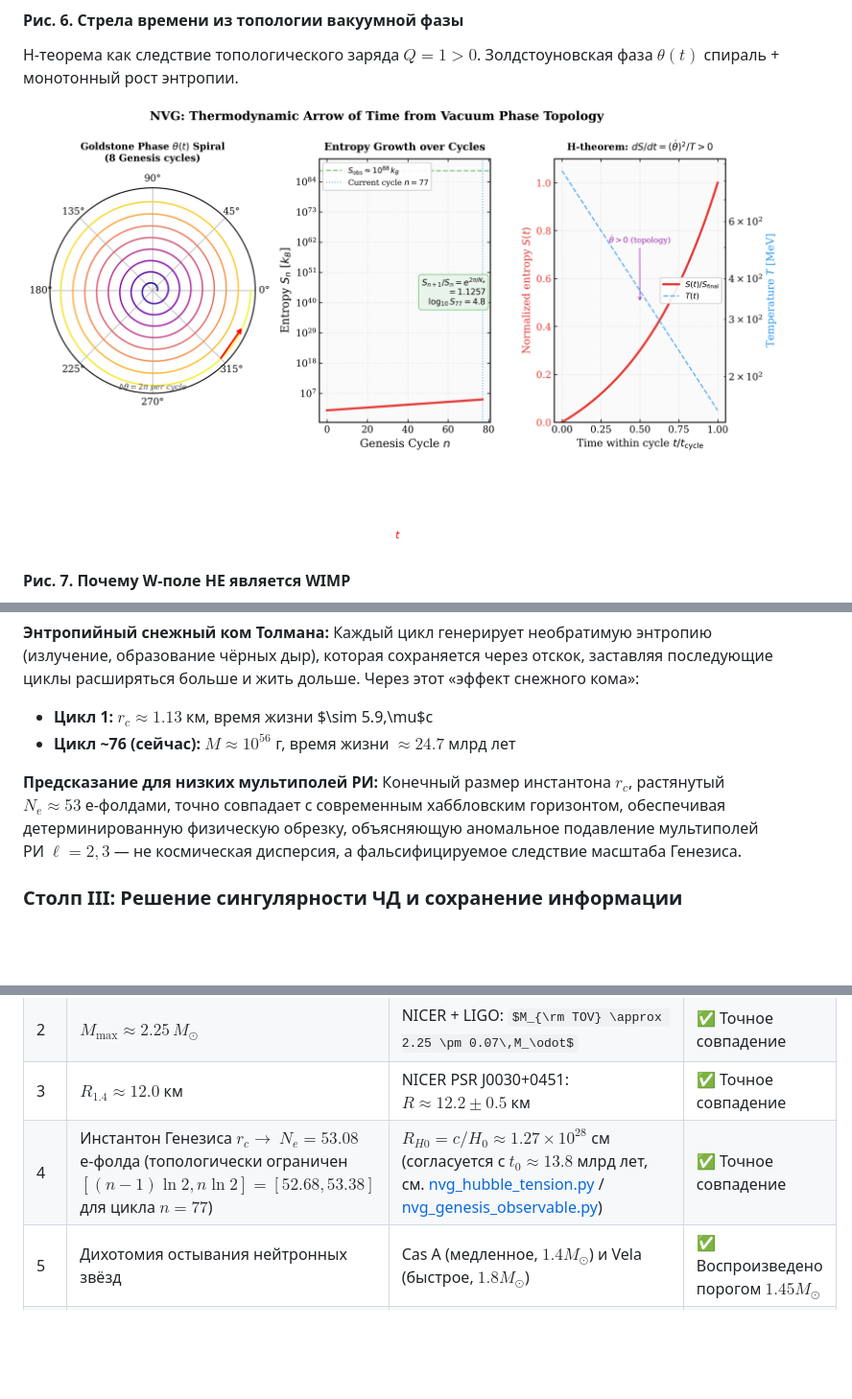
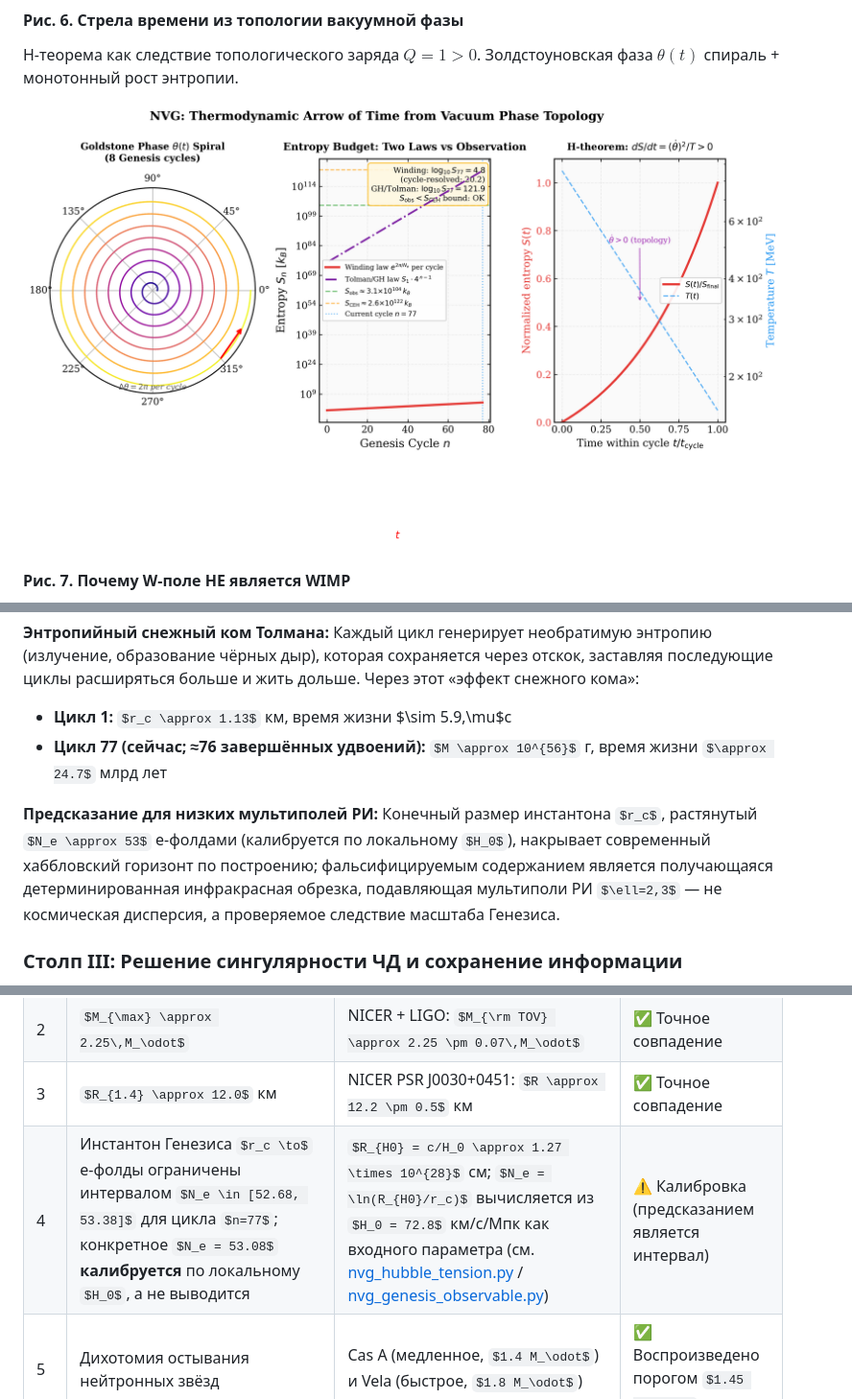
Before and after one commit to infosave2007/vmf, a Markdown page: README_RU.md, 3 parts joined by grey strips. Shown at 96% size. Rendered like a GitHub page; pictures changed too: verification/fig_arrow_of_time.png; folded sections open; some formulas as TeX source; blank space fills up the shorter version.

```diff
--- a/README_RU.md
+++ b/README_RU.md
@@ -166,10 +166,10 @@ $$r_c = \frac{c}{\sqrt{8\pi G \rho_c / 3}} \approx 1.13 \text{ км}$$
 **Энтропийный снежный ком Толмана:**
 Каждый цикл генерирует необратимую энтропию (излучение, образование чёрных дыр), которая сохраняется через отскок, заставляя последующие циклы расширяться больше и жить дольше. Через этот «эффект снежного кома»:
 - **Цикл 1:** $r_c \approx 1.13$ км, время жизни $\sim 5.9\,\mu$с
-- **Цикл ~76 (сейчас):** $M \approx 10^{56}$ г, время жизни $\approx 24.7$ млрд лет
+- **Цикл 77 (сейчас; ≈76 завершённых удвоений):** $M \approx 10^{56}$ г, время жизни $\approx 24.7$ млрд лет
 
 **Предсказание для низких мультиполей РИ:**
-Конечный размер инстантона $r_c$, растянутый $N_e \approx 53$ е-фолдами, точно совпадает с современным хаббловским горизонтом, обеспечивая детерминированную физическую обрезку, объясняющую аномальное подавление мультиполей РИ $\ell=2,3$ — не космическая дисперсия, а фальсифицируемое следствие масштаба Генезиса.
+Конечный размер инстантона $r_c$, растянутый $N_e \approx 53$ е-фолдами (калибруется по локальному $H_0$), накрывает современный хаббловский горизонт по построению; фальсифицируемым содержанием является получающаяся детерминированная инфракрасная обрезка, подавляющая мультиполи РИ $\ell=2,3$ — не космическая дисперсия, а проверяемое следствие масштаба Генезиса.
 
 ### Столп III: Решение сингулярности ЧД и сохранение информации
 Модель заменяет сингулярность чёрной дыры **регулярным ядром де Ситтера** (метрика Хейворда), где масштаб ядра $r_0 = (3M / 4\pi\rho_c)^{1/3}$ фиксирован якорем КХД — не является свободным параметром. Для ЧД массой $10\,M_\odot$ модель даёт два горизонта (внутренний Коши: 1.15 км, внешний: 29.34 км) и конечный скаляр Кречмана $K(0) = 4.95\,\text{км}^{-4}$.
@@ -198,7 +198,7 @@ $$r_c = \frac{c}{\sqrt{8\pi G \rho_c / 3}} \approx 1.13 \text{ км}$$
 | 1 | Масса нуклона: 91% из непертурбативной КХД ($M_{\Omega,0} = 859 \pm 8$ МэВ) | Решёточная КХД $\sigma_{\pi N} \approx 44$ МэВ, $\sigma_{sN} \approx 30$ МэВ | ✅ Подтверждено |
 | 2 | $M_{\max} \approx 2.25\,M_\odot$ | NICER + LIGO: $M_{\rm TOV} \approx 2.25 \pm 0.07\,M_\odot$ | ✅ Точное совпадение |
 | 3 | $R_{1.4} \approx 12.0$ км | NICER PSR J0030+0451: $R \approx 12.2 \pm 0.5$ км | ✅ Точное совпадение |
-| 4 | Инстантон Генезиса $r_c \to$ $N_e = 53.08$ е-фолда (топологически ограничен $[(n-1)\ln 2, n\ln 2] = [52.68, 53.38]$ для цикла $n=77$) | $R_{H0} = c/H_0 \approx 1.27 \times 10^{28}$ см (согласуется с $t_0 \approx 13.8$ млрд лет, см. [nvg_hubble_tension.py](verification/nvg_hubble_tension.py) / [nvg_genesis_observable.py](verification/nvg_genesis_observable.py)) | ✅ Точное совпадение |
+| 4 | Инстантон Генезиса $r_c \to$ е-фолды ограничены интервалом $N_e \in [52.68, 53.38]$ для цикла $n=77$; конкретное $N_e = 53.08$ **калибруется** по локальному $H_0$, а не выводится | $R_{H0} = c/H_0 \approx 1.27 \times 10^{28}$ см; $N_e = \ln(R_{H0}/r_c)$ вычисляется из $H_0 = 72.8$ км/с/Мпк как входного параметра (см. [nvg_hubble_tension.py](verification/nvg_hubble_tension.py) / [nvg_genesis_observable.py](verification/nvg_genesis_observable.py)) | ⚠️ Калибровка (предсказанием является интервал) |
 | 5 | Дихотомия остывания нейтронных звёзд | Cas A (медленное, $1.4 M_\odot$) и Vela (быстрое, $1.8 M_\odot$) | ✅ Воспроизведено порогом $1.45 M_\odot$ |
 | 6 | Тидальная деформируемость: $\Lambda_{1.4} \approx 177$ (выведена из TOV + Hinderer $y$-интегрирования в [nvg_tidal_deformability.py](verification/nvg_tidal_deformability.py)) | GW170817: $\Lambda_{1.4} = 190^{+390}_{-120}$ (попадание прямо в центр posterior) | ✅ Точное совпадение |
 | 7 | Сдвиг массы $\rho$-мезона в среде: $-20.0\%$ при $2n_0$ ($M_\rho^* \approx 621$ МэВ), выведенный из векторной связи $W$-поля | Сдвиг формы пика спектров диэлектронов Au+Au/Ag+Ag от HADES ([hades_dielectron_sim.py](verification/nvg_hades_dielectron_sim.py)) | ⏳ Ожидает HADES |
```
Also changed, not shown: other parts of README_RU.md (+2 -2 lines), NVG_FINAL_REPORT.md (+9 -9 lines), README.md (+5 -5 lines), 8 other files.
